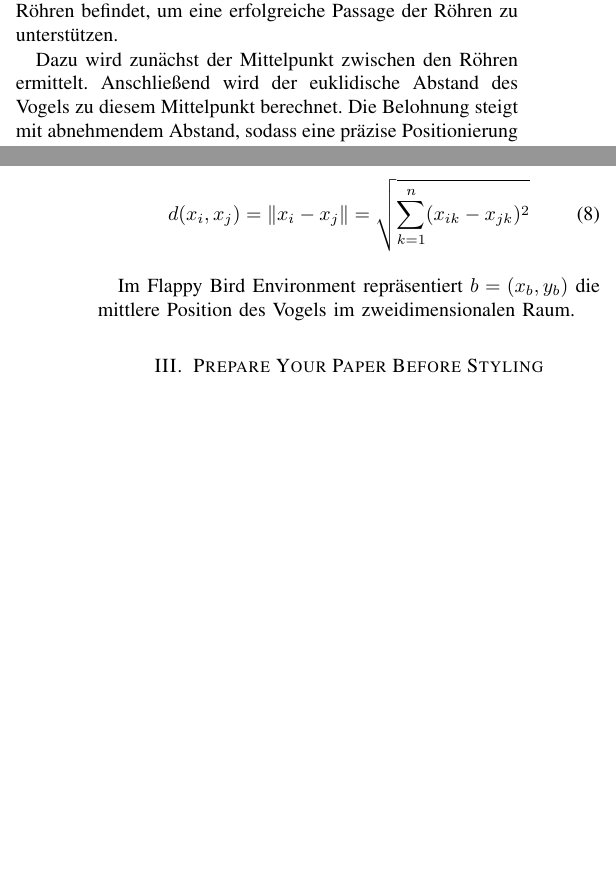
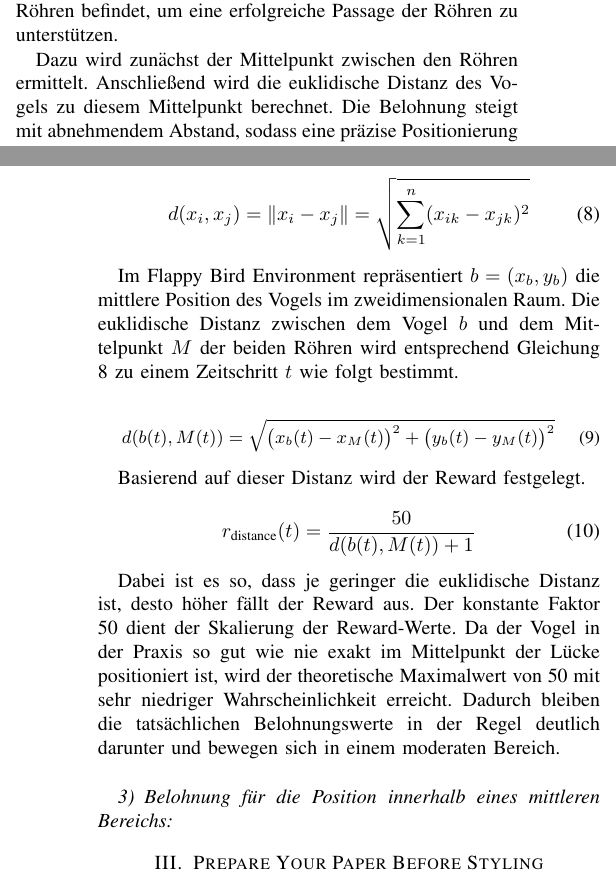
Before and after one commit to Necater/ProjektKI, a LaTeX paper (Ausarbeitung/Jenny Dam/IEEE-template.tex): two parts of the columns of pages 2 and 3 of 5, joined at a grey line, cut so that both start at the same text, the shorter picture padded with empty space. Compiled offline with pdfLaTeX; a missing font is replaced by an installed copy or a similar font; a LaTeX package or settings file that is missing is left out.

Commit message:
Dritten Unterpunkt beschrieben

```diff
--- a/Ausarbeitung/Jenny Dam/IEEE-template.tex
+++ b/Ausarbeitung/Jenny Dam/IEEE-template.tex
@@ -144,7 +144,7 @@ Alternativ zum linearen Anstieg kann auch ein logarithmischer Reward verwendet w
 \subsubsection{Belohnung für die Annäherung der Mitte zweier Röhren}\label{reward_shaping_second}
 Diese Belohnung zielt darauf ab, den Agenten dazu zu bringen, eine Position anzustreben, die sich exakt zwischen den beiden Röhren befindet, um eine erfolgreiche Passage der Röhren zu unterstützen.
 
-Dazu wird zunächst der Mittelpunkt zwischen den Röhren ermittelt. Anschließend wird der euklidische Abstand des Vogels zu diesem Mittelpunkt berechnet. Die Belohnung steigt mit abnehmendem Abstand, sodass eine präzise Positionierung in der Mitte gefördert wird.
+Dazu wird zunächst der Mittelpunkt zwischen den Röhren ermittelt. Anschließend wird die euklidische Distanz des Vogels zu diesem Mittelpunkt berechnet. Die Belohnung steigt mit abnehmendem Abstand, sodass eine präzise Positionierung in der Mitte gefördert wird.
 
 Seien die Positionen der Röhren im zweidimensionalen Raum durch ihre Begrenzungen gegeben. Die obere Röhre hat eine linke \(x\)-Koordinate \(x_1^{\text{links}}\) und eine rechte \(x\)-Koordinate \(x_1^{\text{rechts}}\), die untere Röhre entsprechend \(x_2^{\text{links}}\) und \(x_2^{\text{rechts}}\). Für die \(y\)-Koordinaten bezeichnen \(y_1^{\text{oben}}\) und \(y_1^{\text{unten}}\) das obere beziehungsweise untere Ende der oberen Röhre, während \(y_2^{\text{oben}}\) und \(y_2^{\text{unten}}\) entsprechend das obere und untere Ende der unteren Röhre angeben.
 
@@ -169,8 +169,22 @@ Die euklidische Distanz, auch bekannt als L2-Norm\footnote{L2-Distanzmaße berec
 	\label{eq:euklidische_distanz}
 \end{equation}
 
-Im Flappy Bird Environment repräsentiert \( b = (x_b, y_b) \) die mittlere Position des Vogels im zweidimensionalen Raum.
+Im Flappy Bird Environment repräsentiert \( b = (x_b, y_b) \) die mittlere Position des Vogels im zweidimensionalen Raum. Die euklidische Distanz zwischen dem Vogel \(b\) und dem Mittelpunkt \(M\) der beiden Röhren wird entsprechend Gleichung \ref{eq:euklidische_distanz} zu einem Zeitschritt \(t\) wie folgt bestimmt.
 
+\begin{equation}
+	\small
+	d(b(t), M(t)) = \sqrt{ \bigl(x_b(t) - x_M(t)\bigr)^2 + \bigl(y_b(t) - y_M(t)\bigr)^2}
+\end{equation}
+
+Basierend auf dieser Distanz wird der Reward festgelegt.
+
+\begin{equation}
+	r_{\text{distance}}(t) = \frac{50}{d(b(t), M(t)) + 1}
+\end{equation}
+
+Dabei ist es so, dass je geringer die euklidische Distanz ist, desto höher fällt der Reward aus. Der konstante Faktor 50 dient der Skalierung der Reward-Werte. Da der Vogel in der Praxis so gut wie nie exakt im Mittelpunkt der Lücke positioniert ist, wird der theoretische Maximalwert von 50 mit sehr niedriger Wahrscheinlichkeit erreicht. Dadurch bleiben die tatsächlichen Belohnungswerte in der Regel deutlich darunter und bewegen sich in einem moderaten Bereich.\\
+
+\subsubsection{Belohnung für die Position innerhalb eines mittleren Bereichs}\label{reward_shaping_third}
 
 \section{Prepare Your Paper Before Styling}
 Before you begin to format your paper, first write and save the content as a
```
Also changed, not shown: Ausarbeitung/Jenny Dam/IEEE-template.tex (4 more changed lines).
